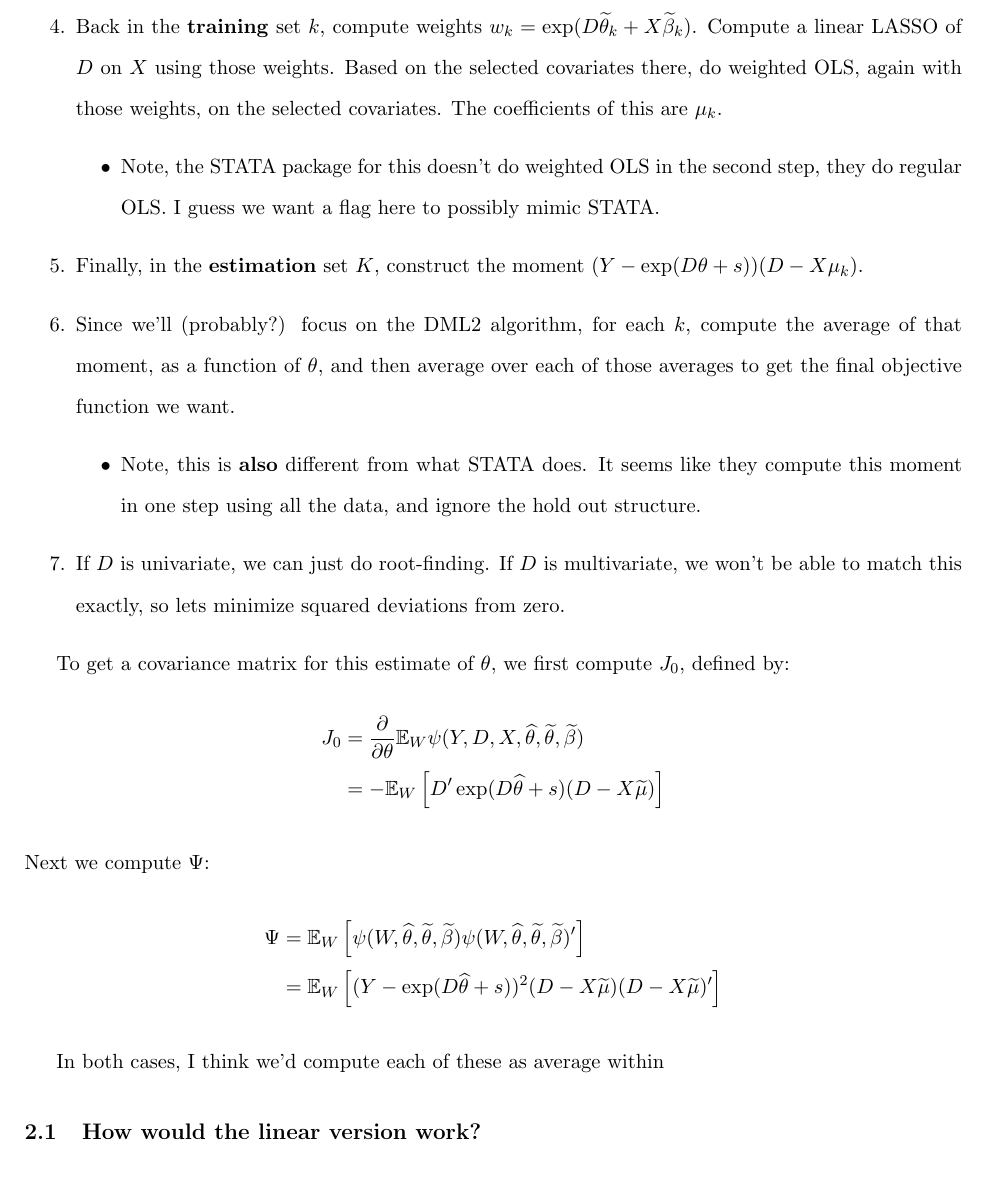
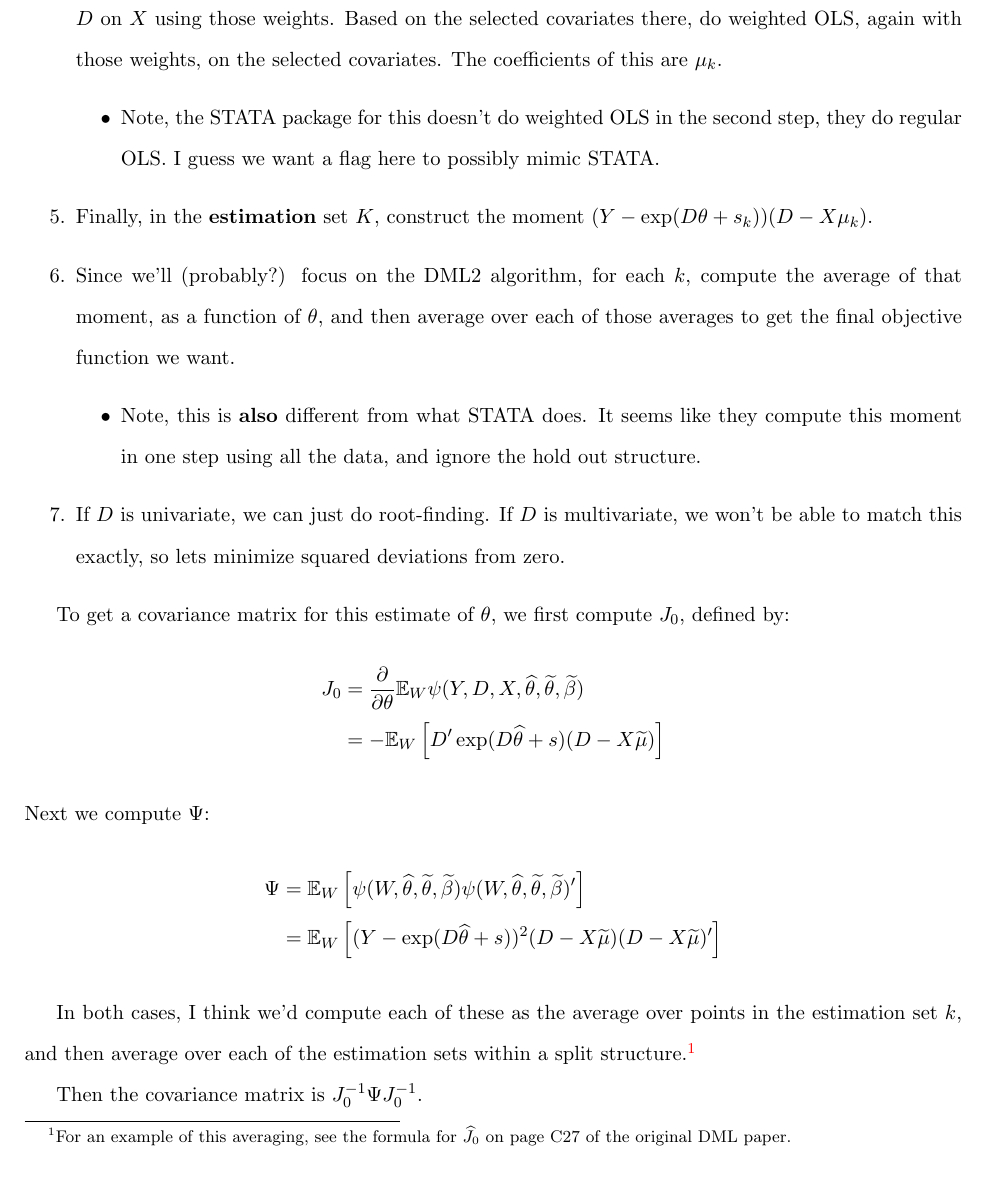
Before and after one commit to yixinsun1216/crossfit, a LaTeX document (notes/dml_lasso.tex): part of page 3 of 3 before the commit and part of page 3 of 4 after it, cut at the place of the change. Compiled offline with pdfLaTeX.

Commit message:
#7 reminder for me about how the covariance calculation works

```diff
--- a/notes/dml_lasso.tex
+++ b/notes/dml_lasso.tex
@@ -73,7 +73,7 @@ How would we implement this?  These steps give a single point estimate $\widehat
 		\begin{itemize}
 			\item Note, the STATA package for this doesn't do weighted OLS in the second step, they do regular OLS.  I guess we want a flag here to possibly mimic STATA.
 		\end{itemize}
-	\item Finally, in the \textbf{estimation} set $K$, construct the moment $(Y - \exp(D\theta + s))(D - X\mu_k)$.
+	\item Finally, in the \textbf{estimation} set $K$, construct the moment $(Y - \exp(D\theta + s_k))(D - X\mu_k)$.
 	\item Since we'll (probably?) focus on the DML2 algorithm, for each $k$, compute the average of that moment, as a function of $\theta$, and then average over each of those averages to get the final objective function we want.
 		\begin{itemize}
 			\item Note, this is \textbf{also} different from what STATA does.  It seems like they compute this moment in one step using all the data, and ignore the hold out structure.
@@ -92,7 +92,9 @@ Next we compute $\Psi$:
 		&= \mathbb{E}_W\left[(Y - \exp(D\widehat{\theta} + s))^2(D - X\widetilde{\mu})(D - X\widetilde{\mu})'\right]
 \end{align*}
 
-In both cases, I think we'd compute each of these as average within
+In both cases, I think we'd compute each of these as the average over points in the estimation set $k$, and then average over each of the estimation sets within a split structure.\footnote{For an example of this averaging, see the formula for $\widehat{J}_0$ on page C27 of the original DML paper.}
+
+Then the covariance matrix is $J_0^{-1} \Psi J_0^{-1}$.
 
 \subsection{How would the linear version work?}
 Exactly the same way.  Get rid of the $\exp$'s, and wherever the above says ``Poisson'' replace with ``OLS''.  Moment is now $(Y - D\theta - s)(D - X\mu)$.  I \textbf{think} we ignore the weights in the step where we compute $\mu$?
```
Also changed, not shown: notes/dml_lasso.pdf.
